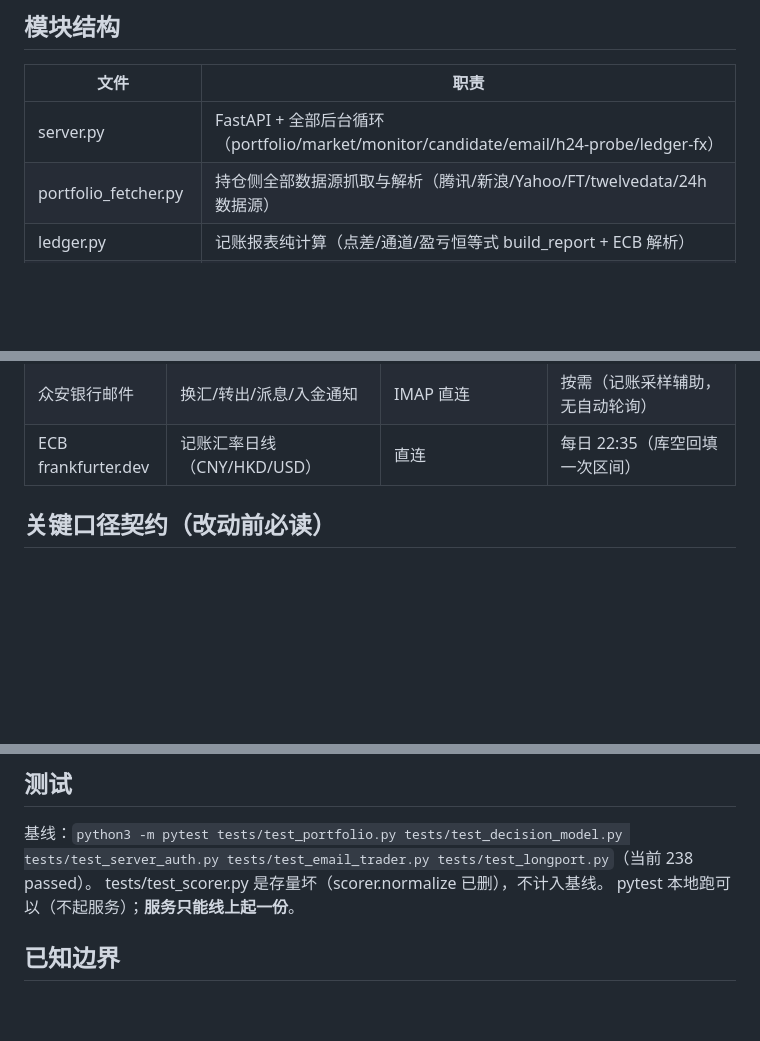
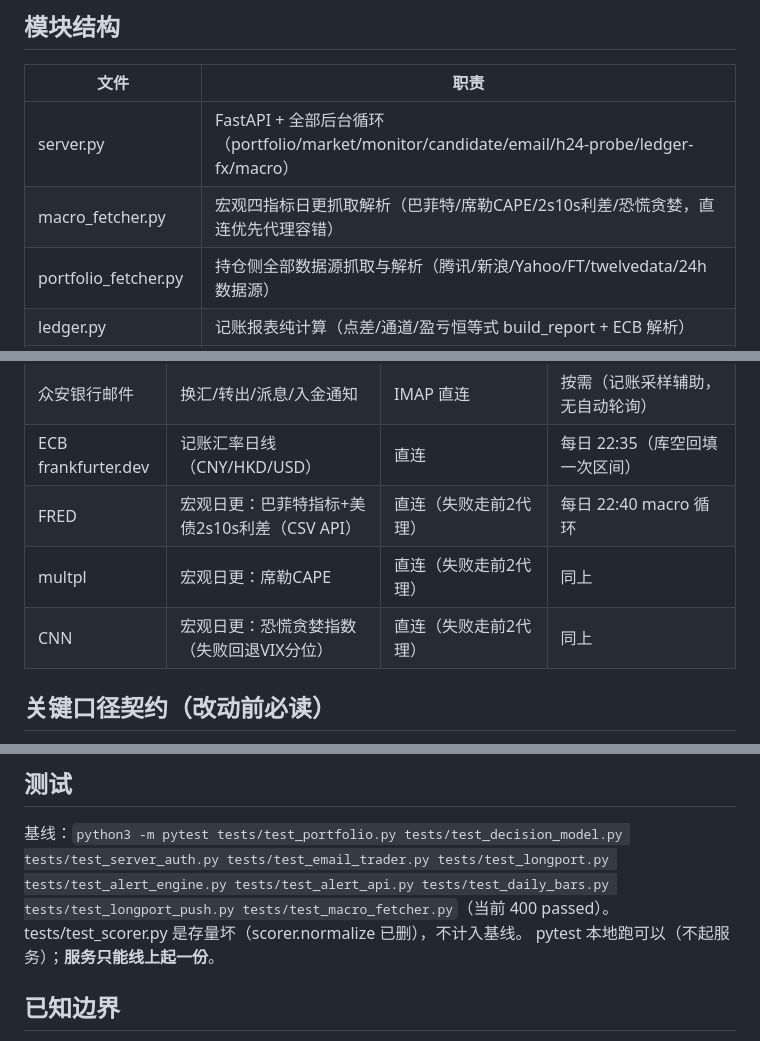
Before and after one commit to mydubai7794/watchfolio, a Markdown page: AGENTS.md, 3 parts joined by grey strips. Drawn GitHub-style; blank space fills up the shorter version.

Commit message:
docs: AGENTS.md补宏观三数据源与macro_fetcher模块及测试基线400

```diff
--- a/AGENTS.md
+++ b/AGENTS.md
@@ -24,7 +24,8 @@
 
 | 文件 | 职责 |
 |------|------|
-| server.py | FastAPI + 全部后台循环（portfolio/market/monitor/candidate/email/h24-probe/ledger-fx） |
+| server.py | FastAPI + 全部后台循环（portfolio/market/monitor/candidate/email/h24-probe/ledger-fx/macro） |
+| macro_fetcher.py | 宏观四指标日更抓取解析（巴菲特/席勒CAPE/2s10s利差/恐慌贪婪，直连优先代理容错） |
 | portfolio_fetcher.py | 持仓侧全部数据源抓取与解析（腾讯/新浪/Yahoo/FT/twelvedata/24h数据源） |
 | ledger.py | 记账报表纯计算（点差/通道/盈亏恒等式 build_report + ECB 解析） |
 | ledger_seed.py | v3 盘点 68 笔种子事件（幂等 upsert CLI，仅首次/修数跑） |
@@ -49,6 +50,9 @@
 | HSBC/致富邮件 | 成交记录（自动应用持仓/现金，致富同发件人营销邮件靠解析门槛挡） | IMAP 直连 | 30min 双源同轮 |
 | 众安银行邮件 | 换汇/转出/派息/入金通知 | IMAP 直连 | 按需（记账采样辅助，无自动轮询） |
 | ECB frankfurter.dev | 记账汇率日线（CNY/HKD/USD） | 直连 | 每日 22:35（库空回填一次区间） |
+| FRED | 宏观日更：巴菲特指标+美债2s10s利差（CSV API） | 直连（失败走前2代理） | 每日 22:40 macro 循环 |
+| multpl | 宏观日更：席勒CAPE | 直连（失败走前2代理） | 同上 |
+| CNN | 宏观日更：恐慌贪婪指数（失败回退VIX分位） | 直连（失败走前2代理） | 同上 |
 
 ## 关键口径契约（改动前必读）
 
@@ -121,7 +125,9 @@ ORDER BY created_at DESC LIMIT 1`。
 ## 测试
 
 基线：`python3 -m pytest tests/test_portfolio.py tests/test_decision_model.py
-tests/test_server_auth.py tests/test_email_trader.py tests/test_longport.py`（当前 238 passed）。
+tests/test_server_auth.py tests/test_email_trader.py tests/test_longport.py
+tests/test_alert_engine.py tests/test_alert_api.py tests/test_daily_bars.py
+tests/test_longport_push.py tests/test_macro_fetcher.py`（当前 400 passed）。
 tests/test_scorer.py 是存量坏（scorer.normalize 已删），不计入基线。
 pytest 本地跑可以（不起服务）；**服务只能线上起一份**。
 
```
